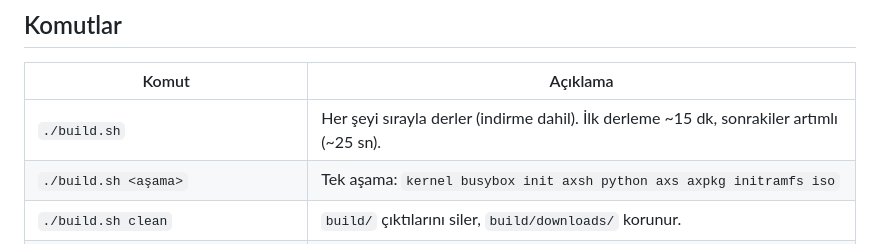
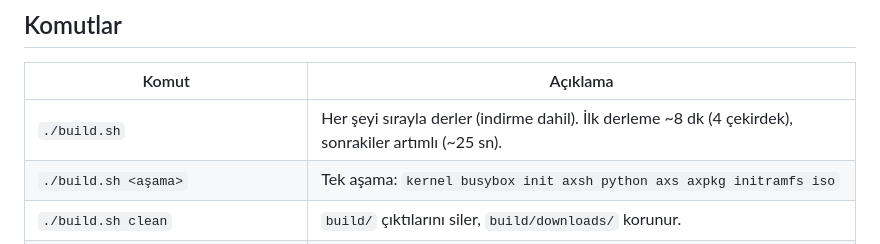
Before and after one commit to Nylithra/axs-os, a Markdown page: CLAUDE.md, the part around the change. GitHub-like rendering.

Commit message:
CLAUDE.md: ölçülen temiz derleme süresi
Co-Authored-By: Claude Opus 5.5 <noreply@anthropic.com>
Claude-Session: https://claude.ai/code/session_01Fsds8vKmfs4MuxkQQQ2pp6

```diff
--- a/CLAUDE.md
+++ b/CLAUDE.md
@@ -21,7 +21,7 @@ BIOS/UEFI ile açılan bir ISO olarak çalışır.
 
 | Komut | Açıklama |
 |---|---|
-| `./build.sh` | Her şeyi sırayla derler (indirme dahil). İlk derleme ~15 dk, sonrakiler artımlı (~25 sn). |
+| `./build.sh` | Her şeyi sırayla derler (indirme dahil). İlk derleme ~8 dk (4 çekirdek), sonrakiler artımlı (~25 sn). |
 | `./build.sh <aşama>` | Tek aşama: `kernel busybox init axsh python axs axpkg initramfs iso` |
 | `./build.sh clean` | `build/` çıktılarını siler, `build/downloads/` korunur. |
 | `./run.sh` | Kernel + initramfs ile QEMU'da açar. Çıkış: `poweroff` ya da `Ctrl-a x`. |
```
